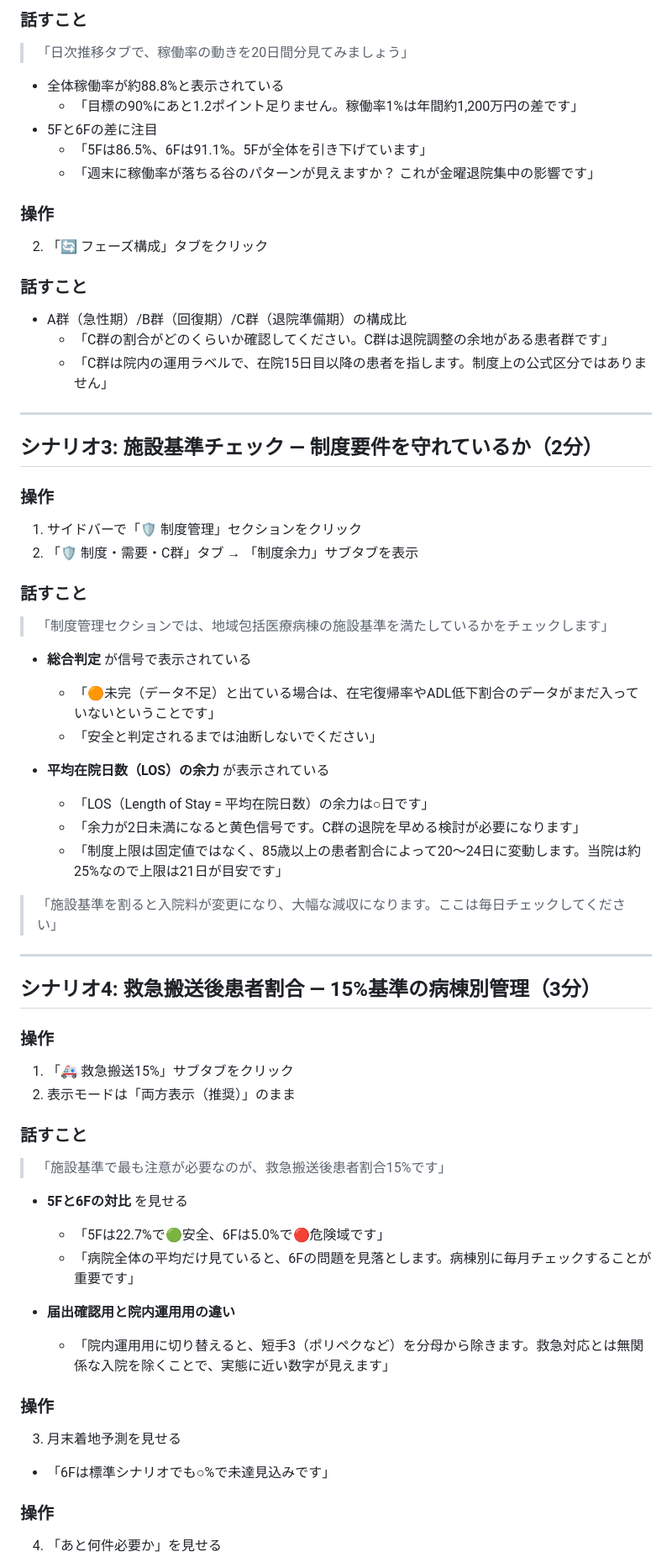
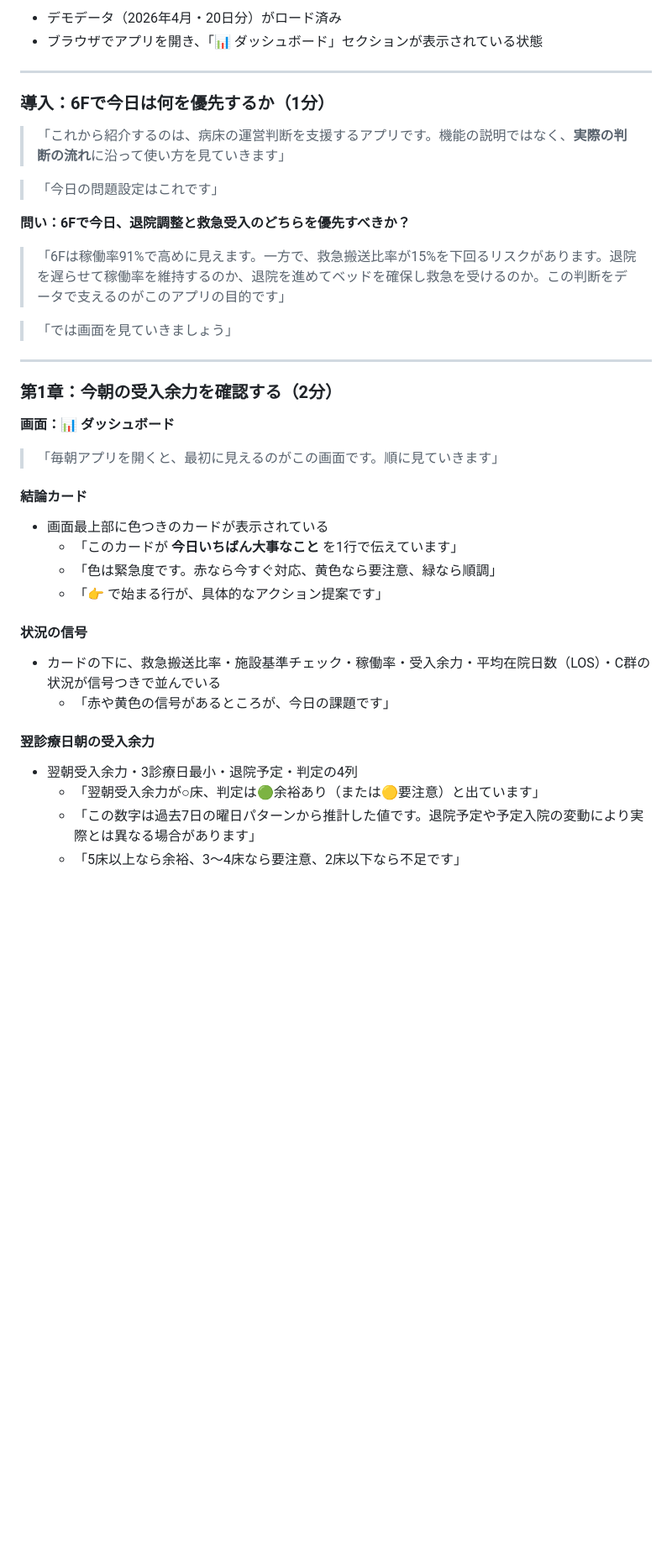
Before and after one commit to torukubota2023/bed-control-simulator, a Markdown page: docs/admin/demo_scenario_v3.5.md, the part around one of its changes. Shown at 84% size. Rendered like a GitHub page; blank space fills up the shorter version.

```diff
--- a/docs/admin/demo_scenario_v3.5.md
+++ b/docs/admin/demo_scenario_v3.5.md
@@ -69,70 +33,45 @@
 
-### 話すこと
-
-> 「日次推移タブで、稼働率の動きを20日間分見てみましょう」
-
-- 全体稼働率が約88.8%と表示されている
-  - 「目標の90%にあと1.2ポイント足りません。稼働率1%は年間約1,200万円の差です」
-- 5Fと6Fの差に注目
-  - 「5Fは86.5%、6Fは91.1%。5Fが全体を引き下げています」
-  - 「週末に稼働率が落ちる谷のパターンが見えますか？ これが金曜退院集中の影響です」
-
-### 操作
-2. 「🔄 フェーズ構成」タブをクリック
-
-### 話すこと
-
-- A群（急性期）/B群（回復期）/C群（退院準備期）の構成比
-  - 「C群の割合がどのくらいか確認してください。C群は退院調整の余地がある患者群です」
-  - 「C群は院内の運用ラベルで、在院15日目以降の患者を指します。制度上の公式区分ではありません」
+- デモデータ（2026年4月・20日分）がロード済み
+- ブラウザでアプリを開き、「📊 ダッシュボード」セクションが表示されている状態
 
 ---
 
-## シナリオ3: 施設基準チェック — 制度要件を守れているか（2分）
+### 導入：6Fで今日は何を優先するか（1分）
 
-### 操作
-1. サイドバーで「🛡️ 制度管理」セクションをクリック
-2. 「🛡️ 制度・需要・C群」タブ → 「制度余力」サブタブを表示
+> 「これから紹介するのは、病床の運営判断を支援するアプリです。機能の説明ではなく、**実際の判断の流れ**に沿って使い方を見ていきます」
 
-### 話すこと
+> 「今日の問題設定はこれです」
 
-> 「制度管理セクションでは、地域包括医療病棟の施設基準を満たしているかをチェックします」
+**問い：6Fで今日、退院調整と救急受入のどちらを優先すべきか？**
 
-- **総合判定** が信号で表示されている
-  - 「🟠未完（データ不足）と出ている場合は、在宅復帰率やADL低下割合のデータがまだ入っていないということです」
-  - 「安全と判定されるまでは油断しないでください」
+> 「6Fは稼働率91%で高めに見えます。一方で、救急搬送比率が15%を下回るリスクがあります。退院を遅らせて稼働率を維持するのか、退院を進めてベッドを確保し救急を受けるのか。この判断をデータで支えるのがこのアプリの目的です」
 
-- **平均在院日数（LOS）の余力** が表示されている
-  - 「LOS（Length of Stay = 平均在院日数）の余力は○日です」
-  - 「余力が2日未満になると黄色信号です。C群の退院を早める検討が必要になります」
-  - 「制度上限は固定値ではなく、85歳以上の患者割合によって20〜24日に変動します。当院は約25%なので上限は21日が目安です」
-
-> 「施設基準を割ると入院料が変更になり、大幅な減収になります。ここは毎日チェックしてください」
+> 「では画面を見ていきましょう」
 
 ---
 
-## シナリオ4: 救急搬送後患者割合 — 15%基準の病棟別管理（3分）
+### 第1章：今朝の受入余力を確認する（2分）
 
-### 操作
-1. 「🚑 救急搬送15%」サブタブをクリック
-2. 表示モードは「両方表示（推奨）」のまま
+**画面：📊 ダッシュボード**
 
-### 話すこと
+> 「毎朝アプリを開くと、最初に見えるのがこの画面です。順に見ていきます」
 
-> 「施設基準で最も注意が必要なのが、救急搬送後患者割合15%です」
+#### 結論カード
 
-- **5Fと6Fの対比** を見せる
-  - 「5Fは22.7%で🟢安全、6Fは5.0%で🔴危険域です」
-  - 「病院全体の平均だけ見ていると、6Fの問題を見落とします。病棟別に毎月チェックすることが重要です」
+- 画面最上部に色つきのカードが表示されている
+  - 「このカードが **今日いちばん大事なこと** を1行で伝えています」
+  - 「色は緊急度です。赤なら今すぐ対応、黄色なら要注意、緑なら順調」
+  - 「👉 で始まる行が、具体的なアクション提案です」
 
-- **届出確認用と院内運用用の違い**
-  - 「院内運用用に切り替えると、短手3（ポリペクなど）を分母から除きます。救急対応とは無関係な入院を除くことで、実態に近い数字が見えます」
+#### 状況の信号
 
-### 操作
-3. 月末着地予測を見せる
+- カードの下に、救急搬送比率・施設基準チェック・稼働率・受入余力・平均在院日数（LOS）・C群の状況が信号つきで並んでいる
+  - 「赤や黄色の信号があるところが、今日の課題です」
 
-- 「6Fは標準シナリオでも○%で未達見込みです」
+#### 翌診療日朝の受入余力
 
-### 操作
-4. 「あと何件必要か」を見せる
+- 翌朝受入余力・3診療日最小・退院予定・判定の4列
+  - 「翌朝受入余力が○床、判定は🟢余裕あり（または🟡要注意）と出ています」
+  - 「この数字は過去7日の曜日パターンから推計した値です。退院予定や予定入院の変動により実際とは異なる場合があります」
+  - 「5床以上なら余裕、3〜4床なら要注意、2床以下なら不足です」
 
```
Also changed, not shown: other parts of docs/admin/demo_scenario_v3.5.md (+199 -114 lines).
